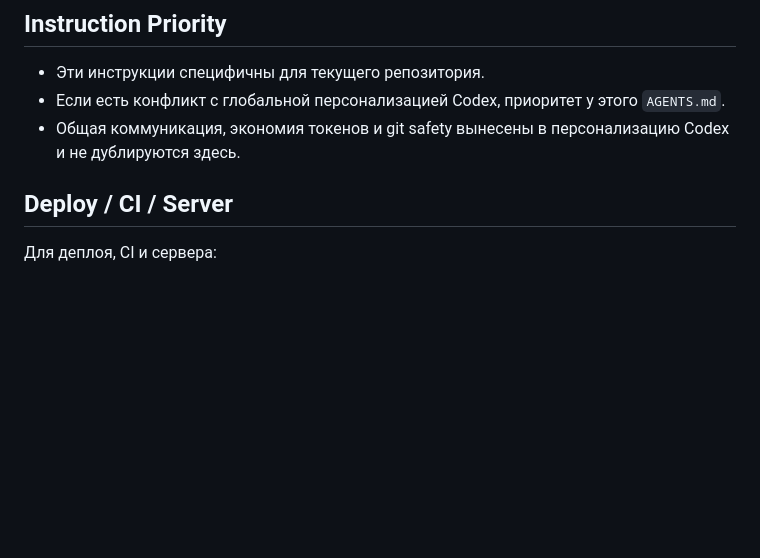
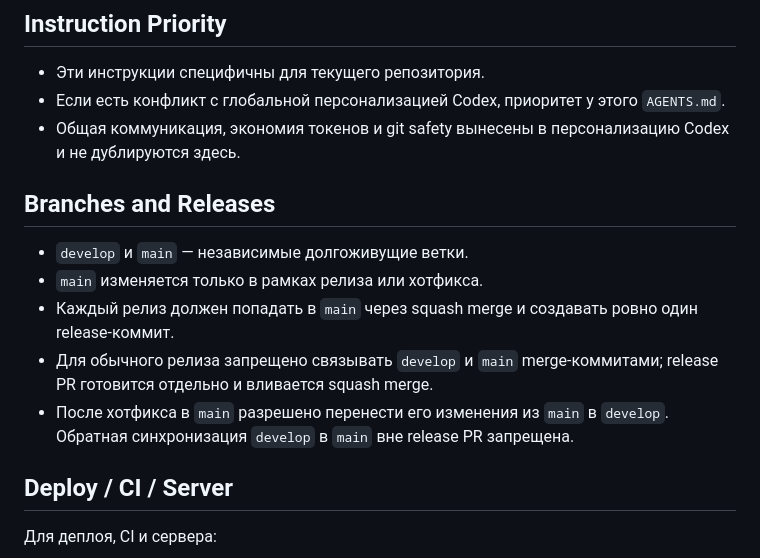
Before and after one commit to nkudrin713/kradnik, a Markdown page: AGENTS.md, the part around the change. GitHub-like rendering; blank space fills up the shorter version.

Commit message:
docs: define release branch policy

```diff
--- a/AGENTS.md
+++ b/AGENTS.md
@@ -20,6 +20,14 @@
 - Эти инструкции специфичны для текущего репозитория.
 - Если есть конфликт с глобальной персонализацией Codex, приоритет у этого `AGENTS.md`.
 - Общая коммуникация, экономия токенов и git safety вынесены в персонализацию Codex и не дублируются здесь.
+
+## Branches and Releases
+
+- `develop` и `main` — независимые долгоживущие ветки.
+- `main` изменяется только в рамках релиза или хотфикса.
+- Каждый релиз должен попадать в `main` через squash merge и создавать ровно один release-коммит.
+- Для обычного релиза запрещено связывать `develop` и `main` merge-коммитами; release PR готовится отдельно и вливается squash merge.
+- После хотфикса в `main` разрешено перенести его изменения из `main` в `develop`. Обратная синхронизация `develop` в `main` вне release PR запрещена.
 
 ## Deploy / CI / Server
 
```
